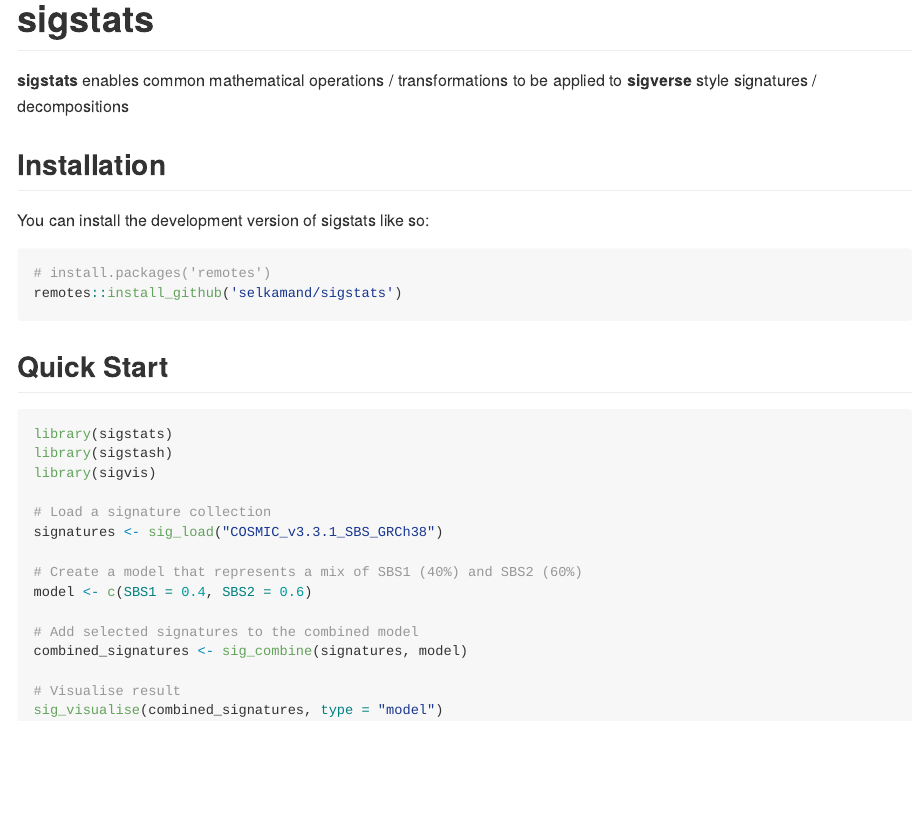
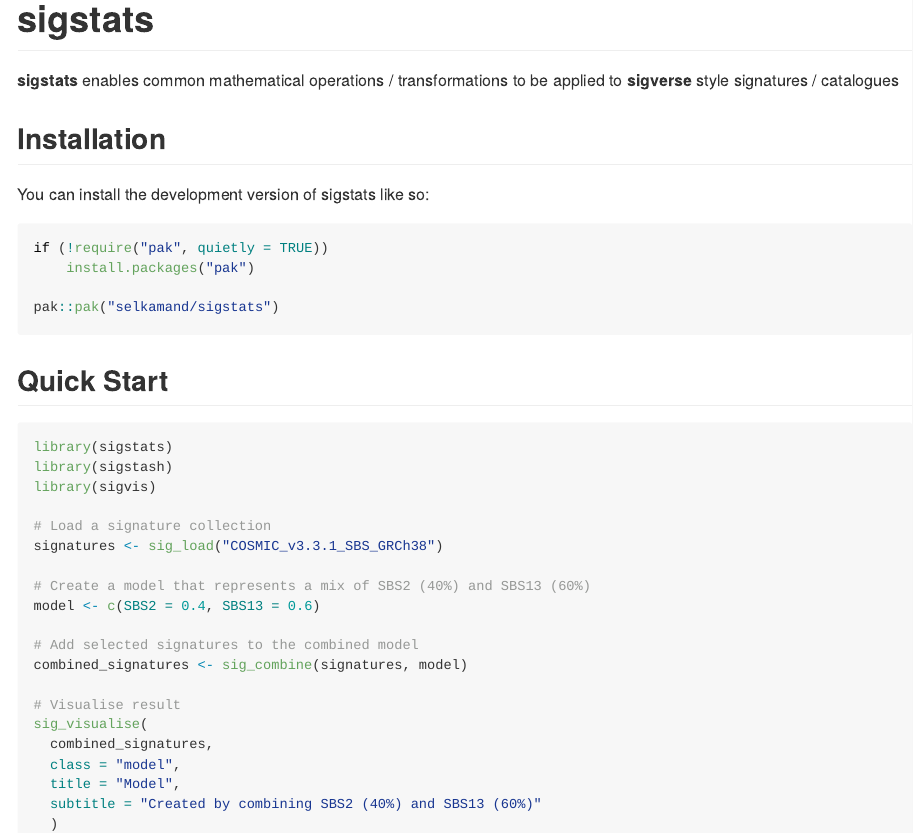
Before and after one commit to selkamand/sigstats, an R Markdown document (README.Rmd): the page in a window 1100 px wide, from its top. The pictures show the output file README.md that the author committed with the source, drawn offline in the style of GitHub; badge pictures from the web are left out.

Commit message:
fix: decomp -> catalogue and made quick start visualisation live

````diff
--- a/README.Rmd
+++ b/README.Rmd
@@ -20,21 +20,23 @@ knitr::opts_chunk$set(
 [![CRAN status](https://www.r-pkg.org/badges/version/sigstats)](https://CRAN.R-project.org/package=sigstats)
 <!-- badges: end -->
 
-**sigstats** enables common mathematical operations / transformations to be applied to **sigverse** style signatures / decompositions
+**sigstats** enables common mathematical operations / transformations to be applied to **sigverse** style signatures / catalogues
 
 ## Installation
 
 You can install the development version of sigstats like so:
 
 ``` r
-# install.packages('remotes')
-remotes::install_github('selkamand/sigstats')
+if (!require("pak", quietly = TRUE))
+    install.packages("pak")
+
+pak::pak("selkamand/sigstats")
 ```
 
 ## Quick Start
 
 
-```{r eval = FALSE}
+```{r fig.width=10, fig.height=4}
 library(sigstats)
 library(sigstash)
 library(sigvis)
@@ -42,12 +44,17 @@ library(sigvis)
 # Load a signature collection
 signatures <- sig_load("COSMIC_v3.3.1_SBS_GRCh38")
 
-# Create a model that represents a mix of SBS1 (40%) and SBS2 (60%)
-model <- c(SBS1 = 0.4, SBS2 = 0.6)
+# Create a model that represents a mix of SBS2 (40%) and SBS13 (60%)
+model <- c(SBS2 = 0.4, SBS13 = 0.6)
 
 # Add selected signatures to the combined model
 combined_signatures <- sig_combine(signatures, model)
 
 # Visualise result
-sig_visualise(combined_signatures, type = "model")
+sig_visualise(
+  combined_signatures,
+  class = "model",
+  title = "Model",
+  subtitle = "Created by combining SBS2 (40%) and SBS13 (60%)"
+  )
 ```
````
Also changed, not shown: R/sig_maths.R (+8 -8 lines), README.md, 3 other files.
